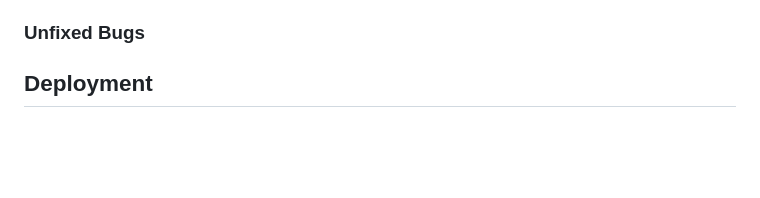
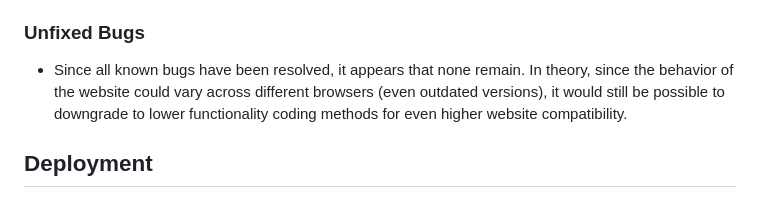
Before and after one commit to linobollansee/css-property-adjuster, a Markdown page: README.md, the part around the change. GitHub-like rendering; blank space fills up the shorter version.

Commit message:
Unfixed bugs in README.md

```diff
--- a/README.md
+++ b/README.md
@@ -47,6 +47,8 @@ CSS Property Adjuster is a website and tool to facilitate web styling and design
 
 ### Unfixed Bugs
 
+- Since all known bugs have been resolved, it appears that none remain. In theory, since the behavior of the website could vary across different browsers (even outdated versions), it would still be possible to downgrade to lower functionality coding methods for even higher website compatibility.
+
 ## Deployment
 
 - Deployment to GitHub Pages was completed for the website. The deployment process involves the following steps:
```
